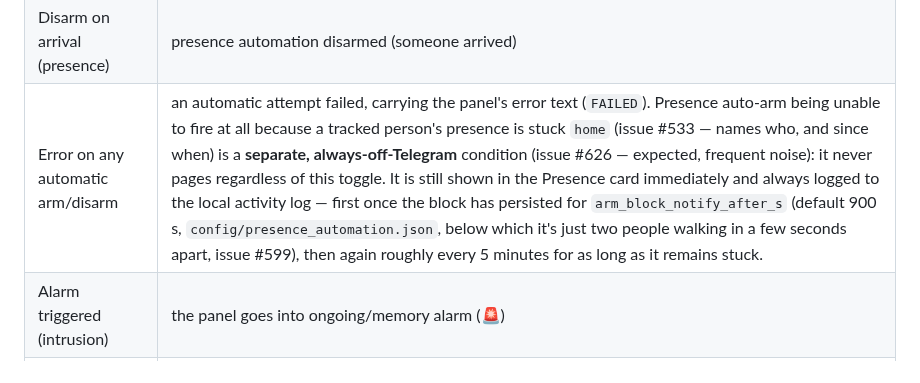
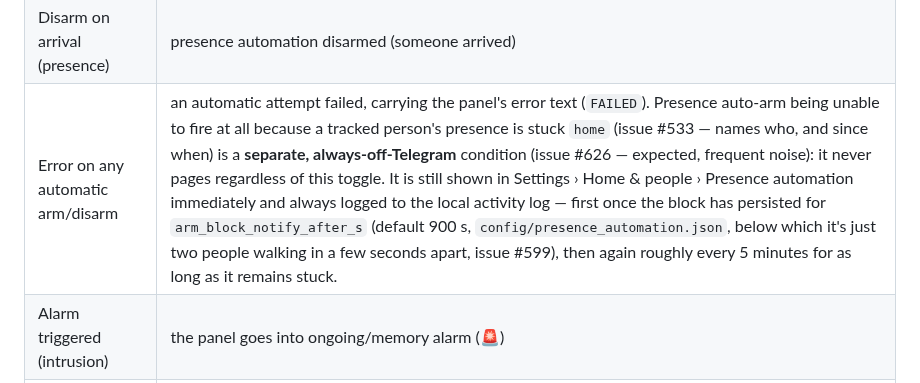
Before and after one commit to ferraroroberto/home-automation, a Markdown page: README.md, the part around one of its changes. Rendered like a GitHub page.

```diff
--- a/README.md
+++ b/README.md
@@ -176,7 +176,7 @@ toggles, persisted to gitignored `config/alarm_notify_prefs.json`
 | Automatic disarm (schedule) | a weekly schedule disarmed the alarm |
 | Arm on everyone-away (presence) | presence automation armed (everyone left) |
 | Disarm on arrival (presence) | presence automation disarmed (someone arrived) |
-| Error on any automatic arm/disarm | an automatic attempt failed, carrying the panel's error text (`FAILED`). Presence auto-arm being unable to fire at all because a tracked person's presence is stuck `home` (issue #533 — names who, and since when) is a **separate, always-off-Telegram** condition (issue #626 — expected, frequent noise): it never pages regardless of this toggle. It is still shown in the Presence card immediately and always logged to the local activity log — first once the block has persisted for `arm_block_notify_after_s` (default 900 s, `config/presence_automation.json`, below which it's just two people walking in a few seconds apart, issue #599), then again roughly every 5 minutes for as long as it remains stuck. |
+| Error on any automatic arm/disarm | an automatic attempt failed, carrying the panel's error text (`FAILED`). Presence auto-arm being unable to fire at all because a tracked person's presence is stuck `home` (issue #533 — names who, and since when) is a **separate, always-off-Telegram** condition (issue #626 — expected, frequent noise): it never pages regardless of this toggle. It is still shown in Settings › Home & people › Presence automation immediately and always logged to the local activity log — first once the block has persisted for `arm_block_notify_after_s` (default 900 s, `config/presence_automation.json`, below which it's just two people walking in a few seconds apart, issue #599), then again roughly every 5 minutes for as long as it remains stuck. |
 | Alarm triggered (intrusion) | the panel goes into ongoing/memory alarm (🚨) |
 | Panel mains power lost/restored | the panel's `ac_lost` flag flips either way (⚠️/✅) |
 
```
Also changed, not shown: other parts of README.md (+1 -1 lines), docs/voice-control.md (+2 -2 lines), docs/voice-pe-config/README.md (+2 -2 lines).
